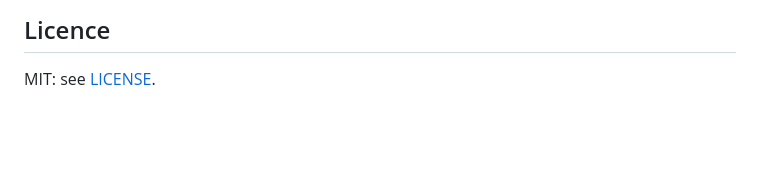
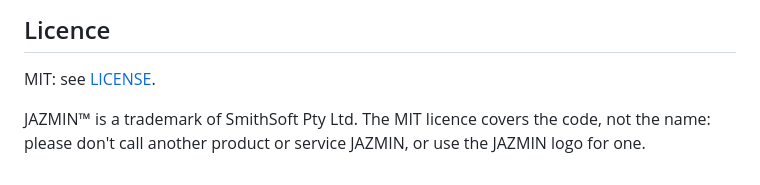
Before and after one commit to SmithSoft-Studios/JAZMIN, a Markdown page: README.md, the part around the change. Drawn GitHub-style; blank space fills up the shorter version.

Commit message:
READMEs (repository, npm, NuGet): JAZMIN™ is a trademark of SmithSoft Pty Ltd; the MIT licence covers the code, not the name

```diff
--- a/README.md
+++ b/README.md
@@ -77,3 +77,6 @@ npx @smithsoft-studios/jazmin --help           # the command-line tool: inspect,
 ## Licence
 
 MIT: see [LICENSE](LICENSE).
+
+JAZMIN™ is a trademark of SmithSoft Pty Ltd. The MIT licence covers the code, not the name: please don't
+call another product or service JAZMIN, or use the JAZMIN logo for one.
```
Also changed, not shown: js/README.md (+2 -1 lines), 1 other file.
